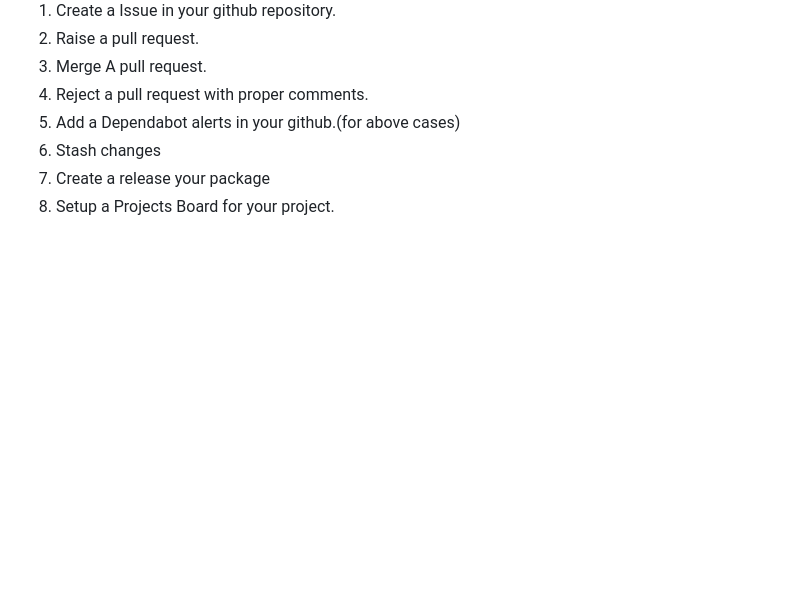
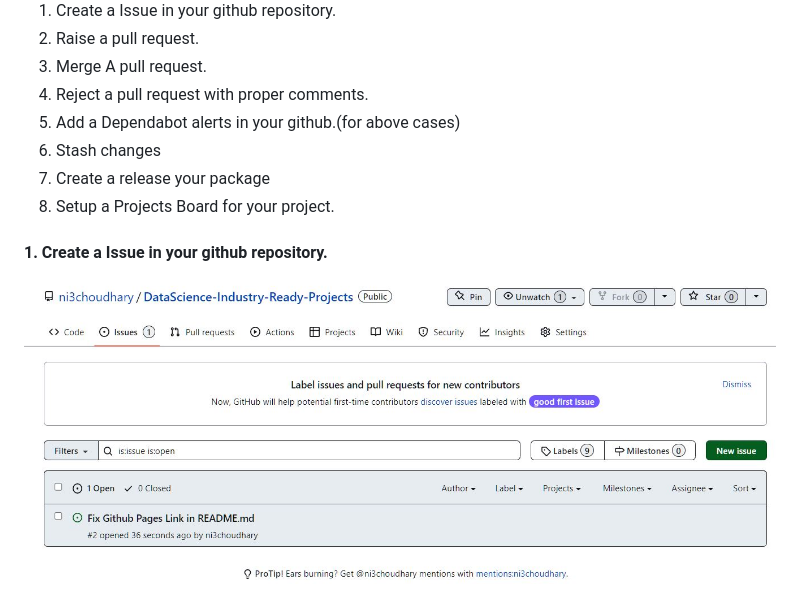
Before and after one commit to ni3choudhary/DataScience-Industry-Ready-Projects, a Markdown page: README.md, the part around the change. GitHub-like rendering; pictures changed too: readme_resources/github_issues.JPG (added); blank space fills up the shorter version.

Commit message:
Created Github issue

```diff
--- a/README.md
+++ b/README.md
@@ -190,3 +190,8 @@ username - **nitin80855**
 6. Stash changes
 7. Create a release your package
 8. Setup a Projects Board for your project.
+
+
+#### 1. Create a Issue in your github repository.
+
+![image](./readme_resources/github_issues.JPG)
```
